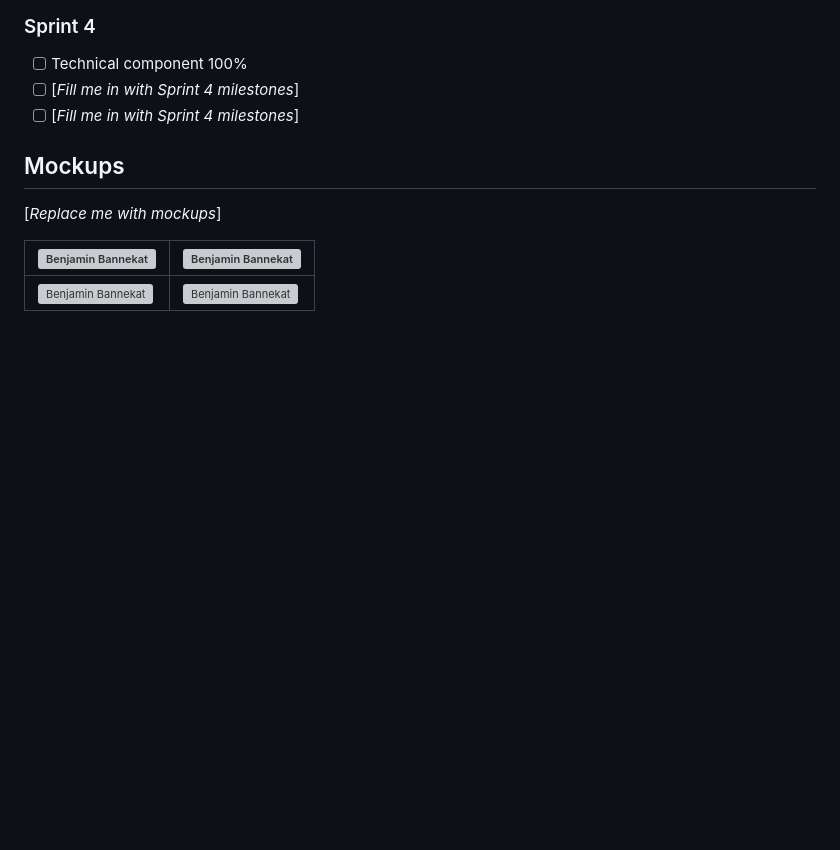
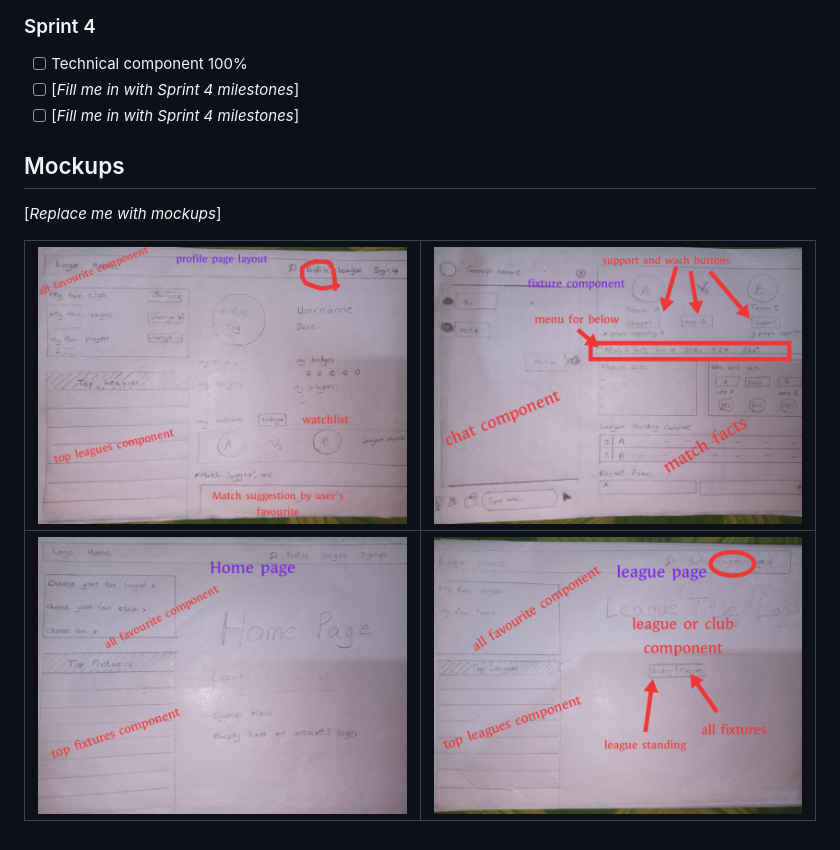
Before and after one commit to Scott-Coates-Org/solo-project-ksitkyaw, a Markdown page: README.md, the part around the change. GitHub-like rendering; pictures changed too: public/mockup1-min.jpg (added), public/mockup2-min.jpg (added), public/mockup3-min.jpg (added); blank space fills up the shorter version; grey boxes are pictures that could not be loaded.

Commit message:
reduce file size

```diff
--- a/README.md
+++ b/README.md
@@ -79,6 +79,6 @@ Update your progress by checking off the tasks for each sprint. We will **not**
 
 [*Replace me with mockups*]
 
-| ![Benjamin Bannekat](public/mockup1.jpg) | ![Benjamin Bannekat](public/mockup2.jpg) |
+| ![Benjamin Bannekat](public/mockup1-min.jpg) | ![Benjamin Bannekat](public/mockup2-min.jpg) |
 |----------------------------------------------------------------------|----------------------------------------------------------------------|
-| ![Benjamin Bannekat](public/mockup3.jpg) | ![Benjamin Bannekat](public/mockup4.jpg) |
+| ![Benjamin Bannekat](public/mockup3-min.jpg) | ![Benjamin Bannekat](public/mockup4-min.jpg) |
```
Also changed, not shown: 2 other files.
